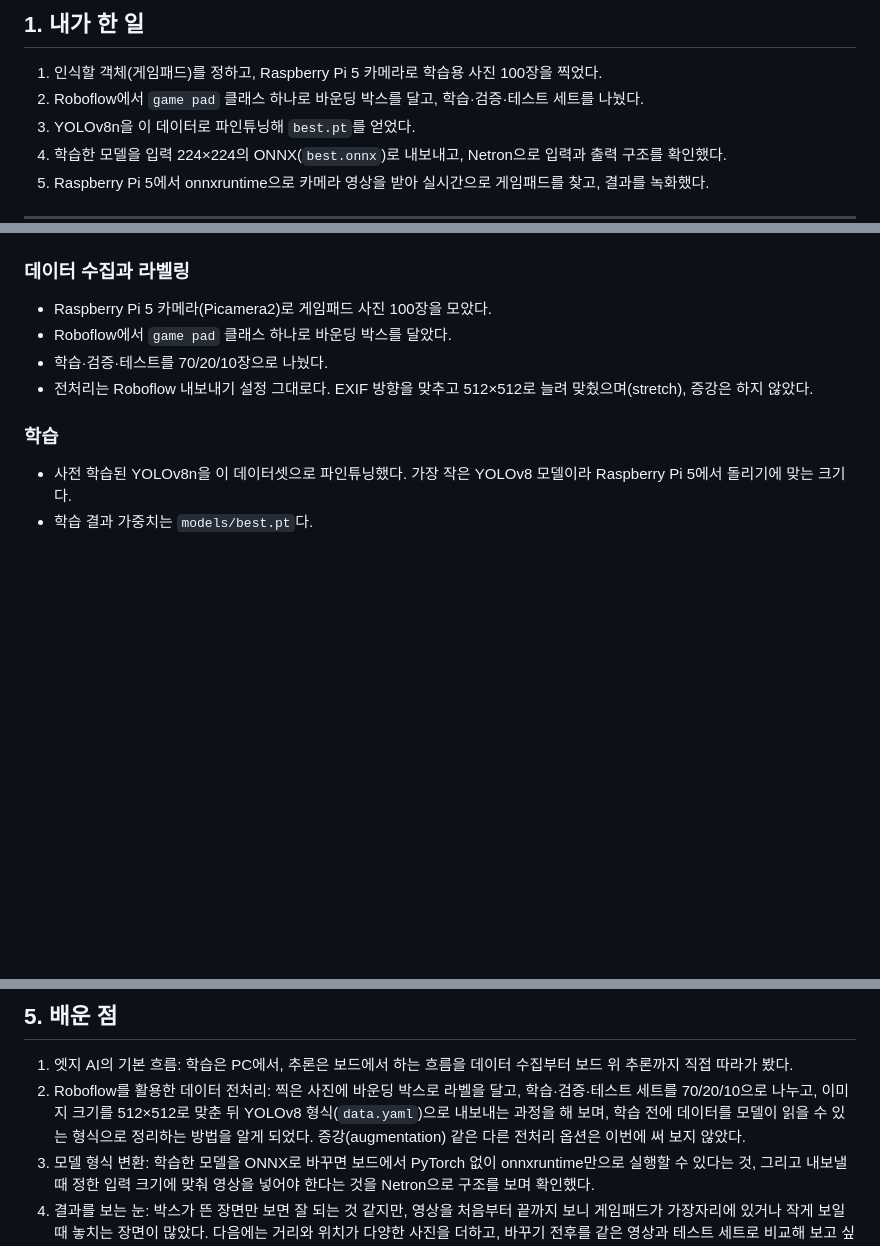
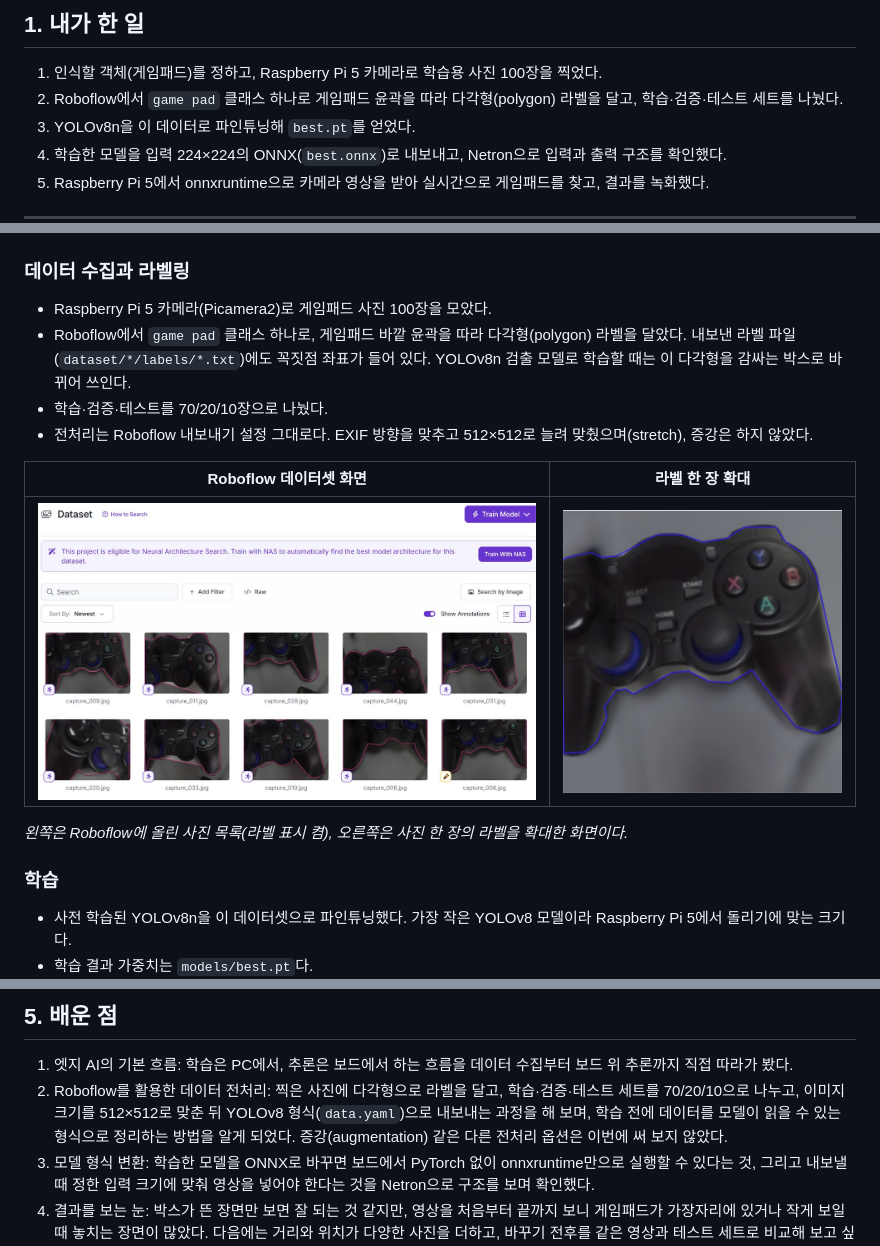
Before and after one commit to genius1998/rpi-yolo-edge-ai, a Markdown page: README.md, 3 parts joined by grey strips. Drawn GitHub-style; pictures changed too: docs/images/roboflow-dataset.jpg (added), docs/images/roboflow-label.jpg (added); blank space fills up the shorter version.

Commit message:
README: Roboflow 라벨링 화면 추가, 다각형 라벨로 표기 수정
Co-Authored-By: Claude Opus 5.5 <noreply@anthropic.com>

```diff
--- a/README.md
+++ b/README.md
@@ -44,7 +44,7 @@ Raspberry Pi 5 카메라로 직접 모은 사진에 라벨을 달고 YOLOv8n을
 ## 1. 내가 한 일
 
 1. 인식할 객체(게임패드)를 정하고, Raspberry Pi 5 카메라로 학습용 사진 100장을 찍었다.
-2. Roboflow에서 `game pad` 클래스 하나로 바운딩 박스를 달고, 학습·검증·테스트 세트를 나눴다.
+2. Roboflow에서 `game pad` 클래스 하나로 게임패드 윤곽을 따라 다각형(polygon) 라벨을 달고, 학습·검증·테스트 세트를 나눴다.
 3. YOLOv8n을 이 데이터로 파인튜닝해 `best.pt`를 얻었다.
 4. 학습한 모델을 입력 224×224의 ONNX(`best.onnx`)로 내보내고, Netron으로 입력과 출력 구조를 확인했다.
 5. Raspberry Pi 5에서 onnxruntime으로 카메라 영상을 받아 실시간으로 게임패드를 찾고, 결과를 녹화했다.
@@ -79,9 +79,15 @@ Raspberry Pi 5 카메라로 직접 모은 사진에 라벨을 달고 YOLOv8n을
 
 ### 데이터 수집과 라벨링
 - Raspberry Pi 5 카메라(Picamera2)로 게임패드 사진 100장을 모았다.
-- Roboflow에서 `game pad` 클래스 하나로 바운딩 박스를 달았다.
+- Roboflow에서 `game pad` 클래스 하나로, 게임패드 바깥 윤곽을 따라 다각형(polygon) 라벨을 달았다. 내보낸 라벨 파일(`dataset/*/labels/*.txt`)에도 꼭짓점 좌표가 들어 있다. YOLOv8n 검출 모델로 학습할 때는 이 다각형을 감싸는 박스로 바뀌어 쓰인다.
 - 학습·검증·테스트를 70/20/10장으로 나눴다.
 - 전처리는 Roboflow 내보내기 설정 그대로다. EXIF 방향을 맞추고 512×512로 늘려 맞췄으며(stretch), 증강은 하지 않았다.
+
+| Roboflow 데이터셋 화면 | 라벨 한 장 확대 |
+|---|---|
+| ![Roboflow 데이터셋 화면. 업로드한 게임패드 사진마다 분홍색 다각형 라벨이 표시되어 있다](docs/images/roboflow-dataset.jpg) | ![게임패드 사진 위에 달린 파란 다각형 라벨](docs/images/roboflow-label.jpg) |
+
+*왼쪽은 Roboflow에 올린 사진 목록(라벨 표시 켬), 오른쪽은 사진 한 장의 라벨을 확대한 화면이다.*
 
 ### 학습
 - 사전 학습된 YOLOv8n을 이 데이터셋으로 파인튜닝했다. 가장 작은 YOLOv8 모델이라 Raspberry Pi 5에서 돌리기에 맞는 크기다.
@@ -115,7 +121,7 @@ Raspberry Pi 5 카메라로 직접 모은 사진에 라벨을 달고 YOLOv8n을
 ## 5. 배운 점
 
 1. 엣지 AI의 기본 흐름: 학습은 PC에서, 추론은 보드에서 하는 흐름을 데이터 수집부터 보드 위 추론까지 직접 따라가 봤다.
-2. Roboflow를 활용한 데이터 전처리: 찍은 사진에 바운딩 박스로 라벨을 달고, 학습·검증·테스트 세트를 70/20/10으로 나누고, 이미지 크기를 512×512로 맞춘 뒤 YOLOv8 형식(`data.yaml`)으로 내보내는 과정을 해 보며, 학습 전에 데이터를 모델이 읽을 수 있는 형식으로 정리하는 방법을 알게 되었다. 증강(augmentation) 같은 다른 전처리 옵션은 이번에 써 보지 않았다.
+2. Roboflow를 활용한 데이터 전처리: 찍은 사진에 다각형으로 라벨을 달고, 학습·검증·테스트 세트를 70/20/10으로 나누고, 이미지 크기를 512×512로 맞춘 뒤 YOLOv8 형식(`data.yaml`)으로 내보내는 과정을 해 보며, 학습 전에 데이터를 모델이 읽을 수 있는 형식으로 정리하는 방법을 알게 되었다. 증강(augmentation) 같은 다른 전처리 옵션은 이번에 써 보지 않았다.
 3. 모델 형식 변환: 학습한 모델을 ONNX로 바꾸면 보드에서 PyTorch 없이 onnxruntime만으로 실행할 수 있다는 것, 그리고 내보낼 때 정한 입력 크기에 맞춰 영상을 넣어야 한다는 것을 Netron으로 구조를 보며 확인했다.
 4. 결과를 보는 눈: 박스가 뜬 장면만 보면 잘 되는 것 같지만, 영상을 처음부터 끝까지 보니 게임패드가 가장자리에 있거나 작게 보일 때 놓치는 장면이 많았다. 다음에는 거리와 위치가 다양한 사진을 더하고, 바꾸기 전후를 같은 영상과 테스트 세트로 비교해 보고 싶다.
 
```
